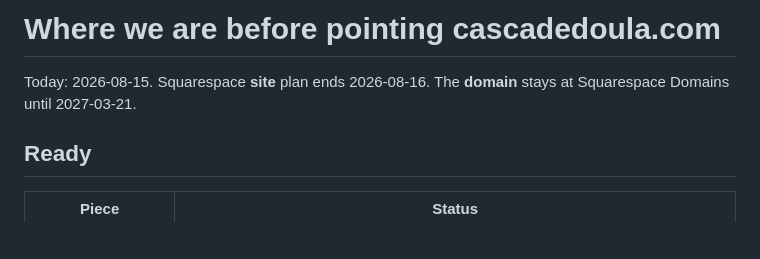
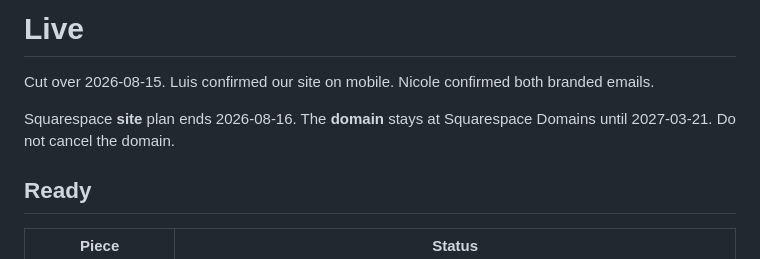
Before and after one commit to Ooak21/cascadedoula.com, a Markdown page: GO_LIVE.md, the part around the change. Drawn GitHub-style; blank space fills up the shorter version.

Commit message:
Mark cascadedoula.com live after the DNS cutover.

```diff
--- a/GO_LIVE.md
+++ b/GO_LIVE.md
@@ -1,6 +1,8 @@
-# Where we are before pointing cascadedoula.com
+# Live
 
-Today: 2026-08-15. Squarespace **site** plan ends 2026-08-16. The **domain** stays at Squarespace Domains until 2027-03-21.
+Cut over 2026-08-15. Luis confirmed our site on mobile. Nicole confirmed both branded emails.
+
+Squarespace **site** plan ends 2026-08-16. The **domain** stays at Squarespace Domains until 2027-03-21. Do not cancel the domain.
 
 ## Ready
 
```
